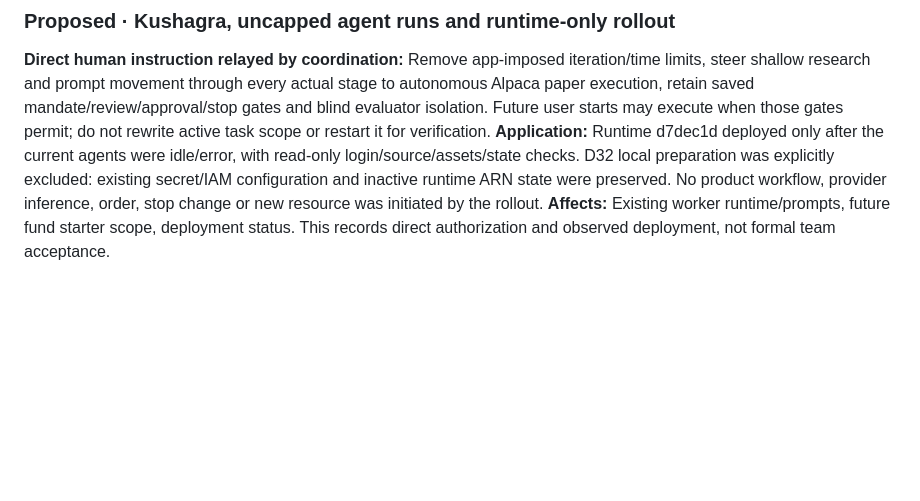
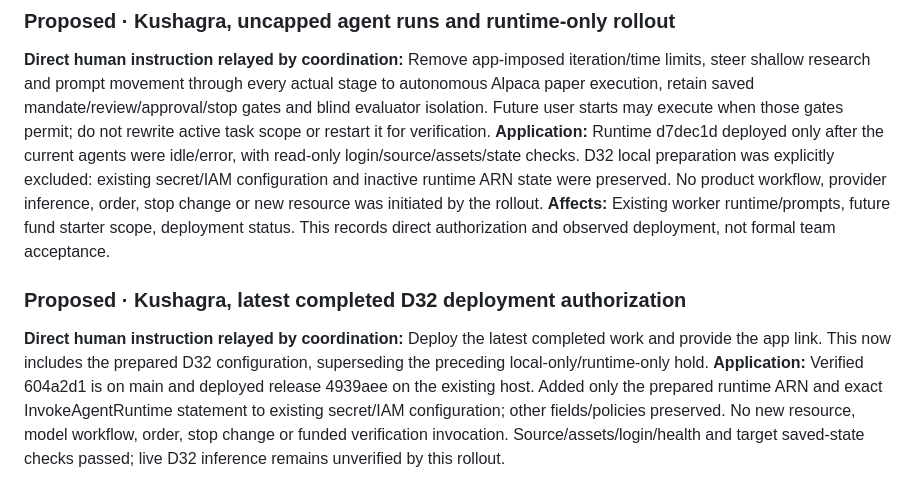
Before and after one commit to mayank-jain632/aws-ai-hackathon, a Markdown page: hub/DECISIONS.md, the part around the change. Rendered like a GitHub page; blank space fills up the shorter version.

```diff
--- a/hub/DECISIONS.md
+++ b/hub/DECISIONS.md
@@ -254,3 +254,7 @@ AGENTCORE_OPINION_ARN=arn:aws:bedrock-agentcore:us-east-1:556200168424:runtime/a
 **Direct human instruction relayed by coordination:** Remove app-imposed iteration/time limits, steer shallow research and prompt movement through every actual stage to autonomous Alpaca paper execution, retain saved mandate/review/approval/stop gates and blind evaluator isolation. Future user starts may execute when those gates permit; do not rewrite active task scope or restart it for verification.
 **Application:** Runtime d7dec1d deployed only after the current agents were idle/error, with read-only login/source/assets/state checks. D32 local preparation was explicitly excluded: existing secret/IAM configuration and inactive runtime ARN state were preserved. No product workflow, provider inference, order, stop change or new resource was initiated by the rollout.
 **Affects:** Existing worker runtime/prompts, future fund starter scope, deployment status. This records direct authorization and observed deployment, not formal team acceptance.
+
+### Proposed · Kushagra, latest completed D32 deployment authorization
+**Direct human instruction relayed by coordination:** Deploy the latest completed work and provide the app link. This now includes the prepared D32 configuration, superseding the preceding local-only/runtime-only hold.
+**Application:** Verified 604a2d1 is on main and deployed release 4939aee on the existing host. Added only the prepared runtime ARN and exact InvokeAgentRuntime statement to existing secret/IAM configuration; other fields/policies preserved. No new resource, model workflow, order, stop change or funded verification invocation. Source/assets/login/health and target saved-state checks passed; live D32 inference remains unverified by this rollout.
```
Also changed, not shown: hub/status/kushagra.md (+5 -0 lines).
